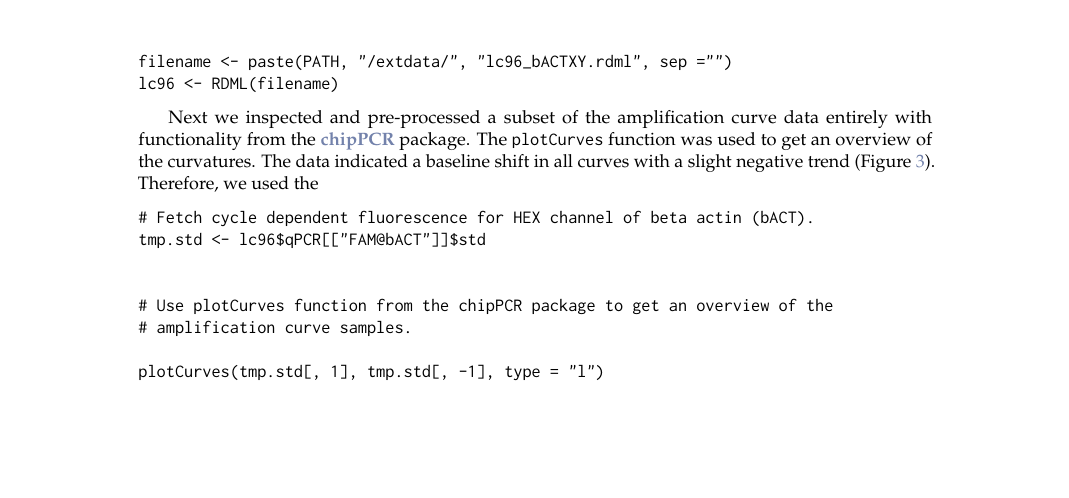
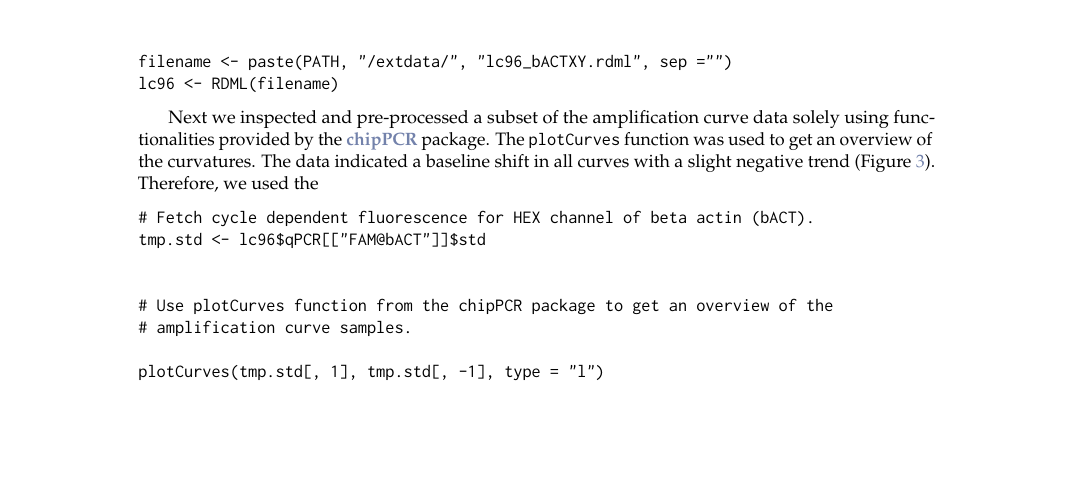
Before and after one commit to michbur/qPCR_workflow, a LaTeX document (RJwrapper.tex, which reads Roediger_2014.tex): part of page 6 of 14, cut so that both start at the same text. Compiled offline with pdfLaTeX.

Commit message:
small one

```diff
--- a/Roediger_2014.tex
+++ b/Roediger_2014.tex
@@ -313,7 +313,7 @@ lc96 <- RDML(filename)
 \end{example}
 
 Next we inspected and pre-processed a subset of the amplification curve data
-entirely with functionality from the \CRANpkg{chipPCR} package. The
+solely using functionalities provided by the \CRANpkg{chipPCR} package. The
 \code{plotCurves} function was used to get an overview of the curvatures. The
 data indicated a baseline shift in all curves with a slight negative trend
 (Figure~\ref{figure:plotCurves}). Therefore, we used the
```
